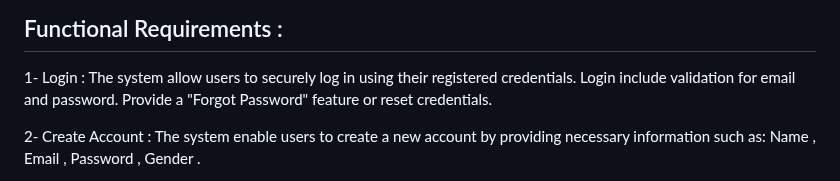
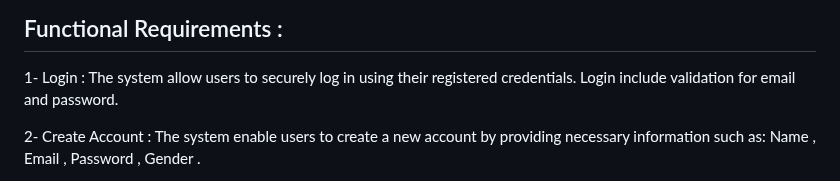
Before and after one commit to Ramahu/AI-food-Recommendation, a Markdown page: README.md, the part around the change. GitHub-like rendering.

```diff
--- a/README.md
+++ b/README.md
@@ -29,7 +29,6 @@ https://github.com/user-attachments/assets/a080528a-56e2-4cc2-83f0-f155798dfe1d
  1- Login :
 The system allow users to securely log in using their registered credentials.
 Login include validation for email and password.
-Provide a "Forgot Password" feature or reset credentials.
 
 2- Create Account :
 The system enable users to create a new account by providing necessary information such as:
```
